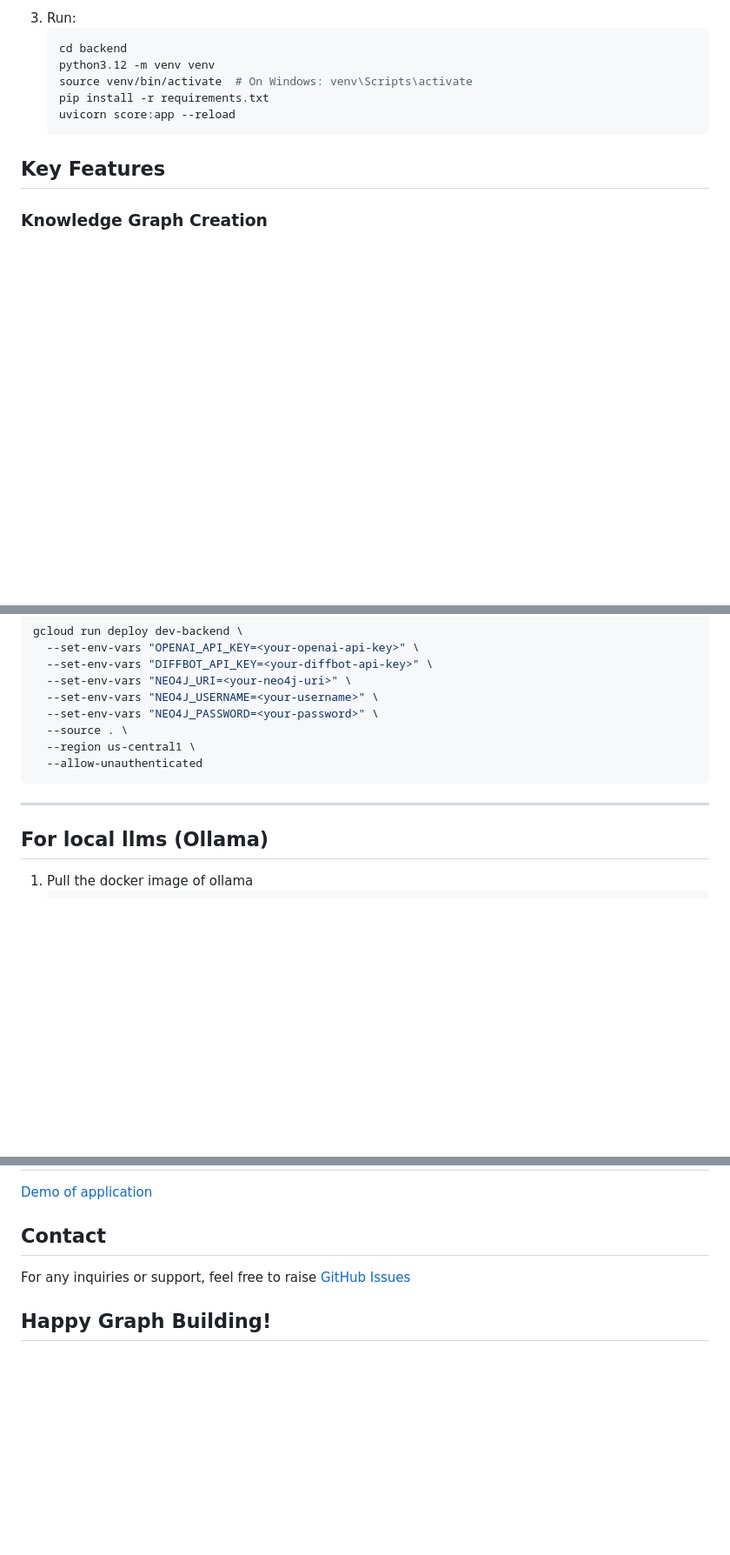
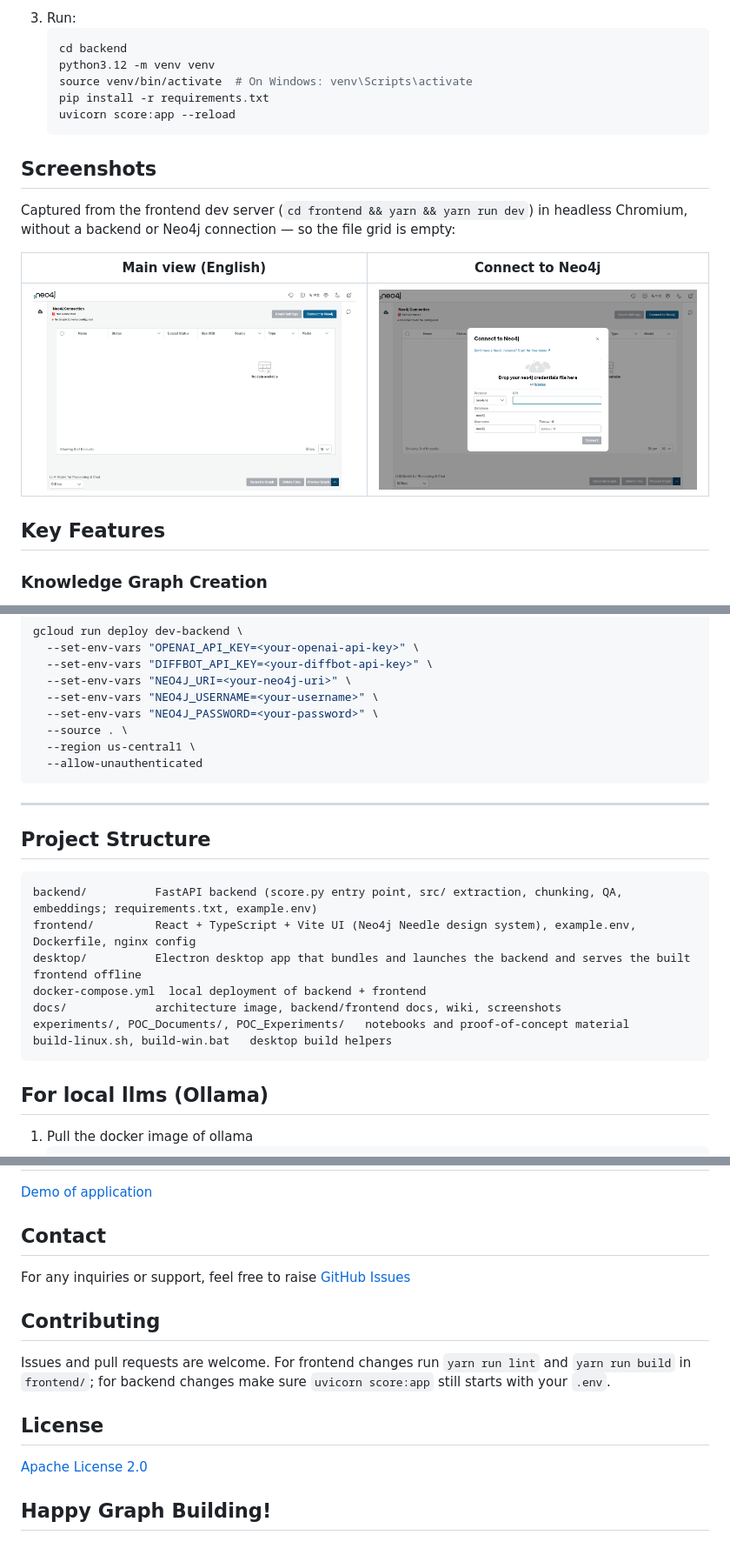
Before and after one commit to gatesenman/llm-graph-builder, a Markdown page: README.md, 3 parts joined by grey strips. Shown at 87% size. Rendered like a GitHub page; pictures changed too: docs/screenshots/frontend-connect-en.png (added), docs/screenshots/frontend-main-en.png (added); blank space fills up the shorter version.

Commit message:
docs: Chinese README, frontend screenshots, structure, contributing, license

````diff
--- a/README.md
+++ b/README.md
@@ -44,6 +46,14 @@ This application allows you to upload files from various sources (local machine,
    uvicorn score:app --reload
    ```
 
+
+## Screenshots
+
+Captured from the frontend dev server (`cd frontend && yarn && yarn run dev`) in headless Chromium, without a backend or Neo4j connection — so the file grid is empty:
+
+| Main view (English) | Connect to Neo4j |
+| --- | --- |
+| ![Main view](docs/screenshots/frontend-main-en.png) | ![Connect to Neo4j](docs/screenshots/frontend-connect-en.png) |
 
 ## Key Features
 
@@ -213,6 +223,18 @@ gcloud run deploy dev-backend \
 
 ---
 
+## Project Structure
+
+```
+backend/          FastAPI backend (score.py entry point, src/ extraction, chunking, QA, embeddings; requirements.txt, example.env)
+frontend/         React + TypeScript + Vite UI (Neo4j Needle design system), example.env, Dockerfile, nginx config
+desktop/          Electron desktop app that bundles and launches the backend and serves the built frontend offline
+docker-compose.yml  local deployment of backend + frontend
+docs/             architecture image, backend/frontend docs, wiki, screenshots
+experiments/, POC_Documents/, POC_Experiments/   notebooks and proof-of-concept material
+build-linux.sh, build-win.bat   desktop build helpers
+```
+
 ## For local llms (Ollama)
 1. Pull the docker image of ollama
    ```bash
@@ -379,4 +401,12 @@ For any inquiries or support, feel free to raise [GitHub Issues][github-issues]
 [bloom-url]: https://workspace-preview.neo4j.io/workspace/explore?connectURL={CONNECT_URL}&search=Show+me+a+graph&featureGenAISuggestions=true&featureGenAISuggestionsInternal=true
 [langchain-endpoint]: https://api.smith.langchain.com
 
+## Contributing
+
+Issues and pull requests are welcome. For frontend changes run `yarn run lint` and `yarn run build` in `frontend/`; for backend changes make sure `uvicorn score:app` still starts with your `.env`.
+
+## License
+
+[Apache License 2.0](LICENSE)
+
 ## Happy Graph Building!
````
Also changed, not shown: other parts of README.md (+3 -1 lines), README.zh-CN.md (added, +220 -0 lines), docs/screenshots/frontend-connect-zh.png (added), docs/screenshots/frontend-main-zh.png (added).
